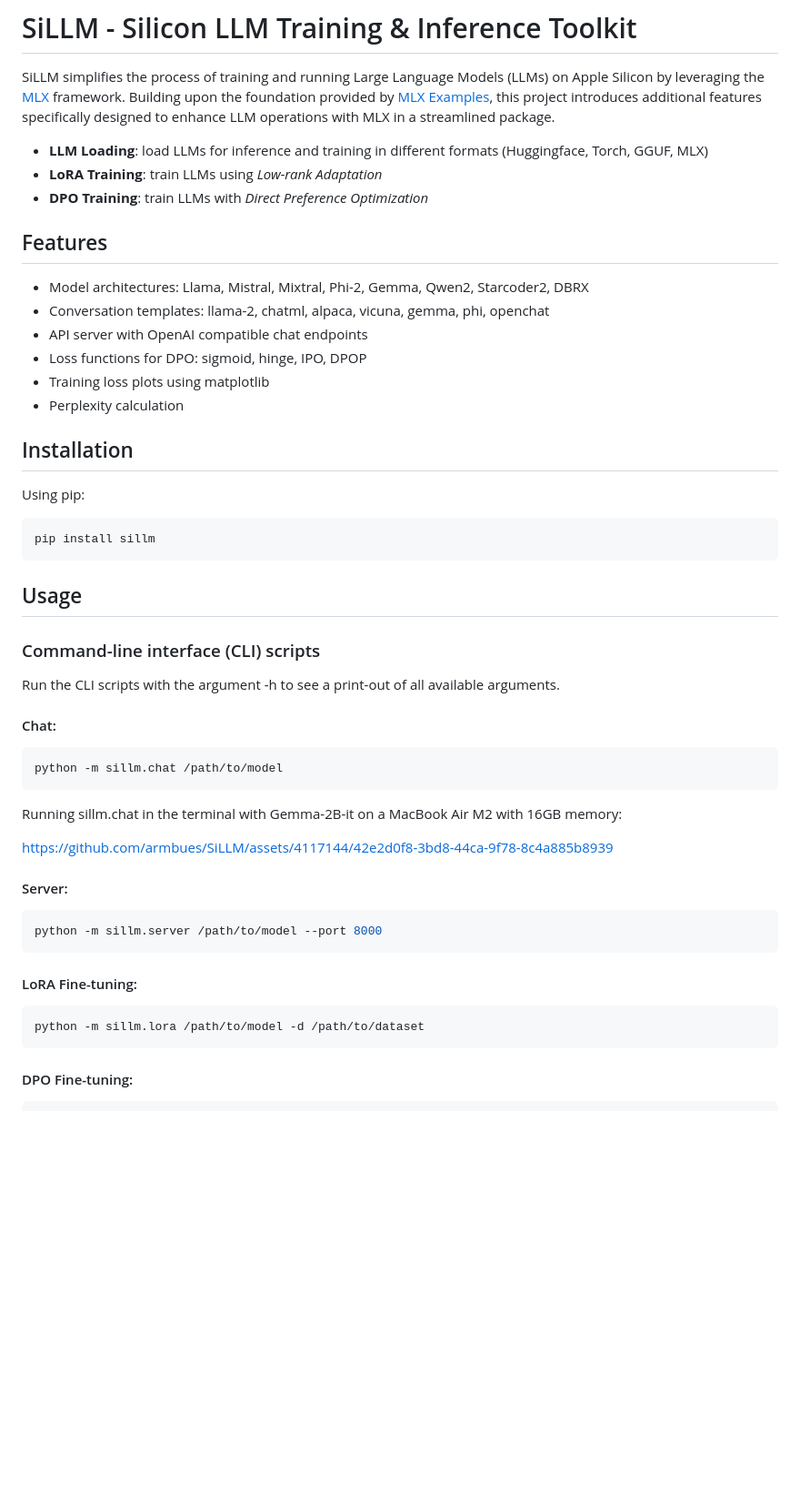
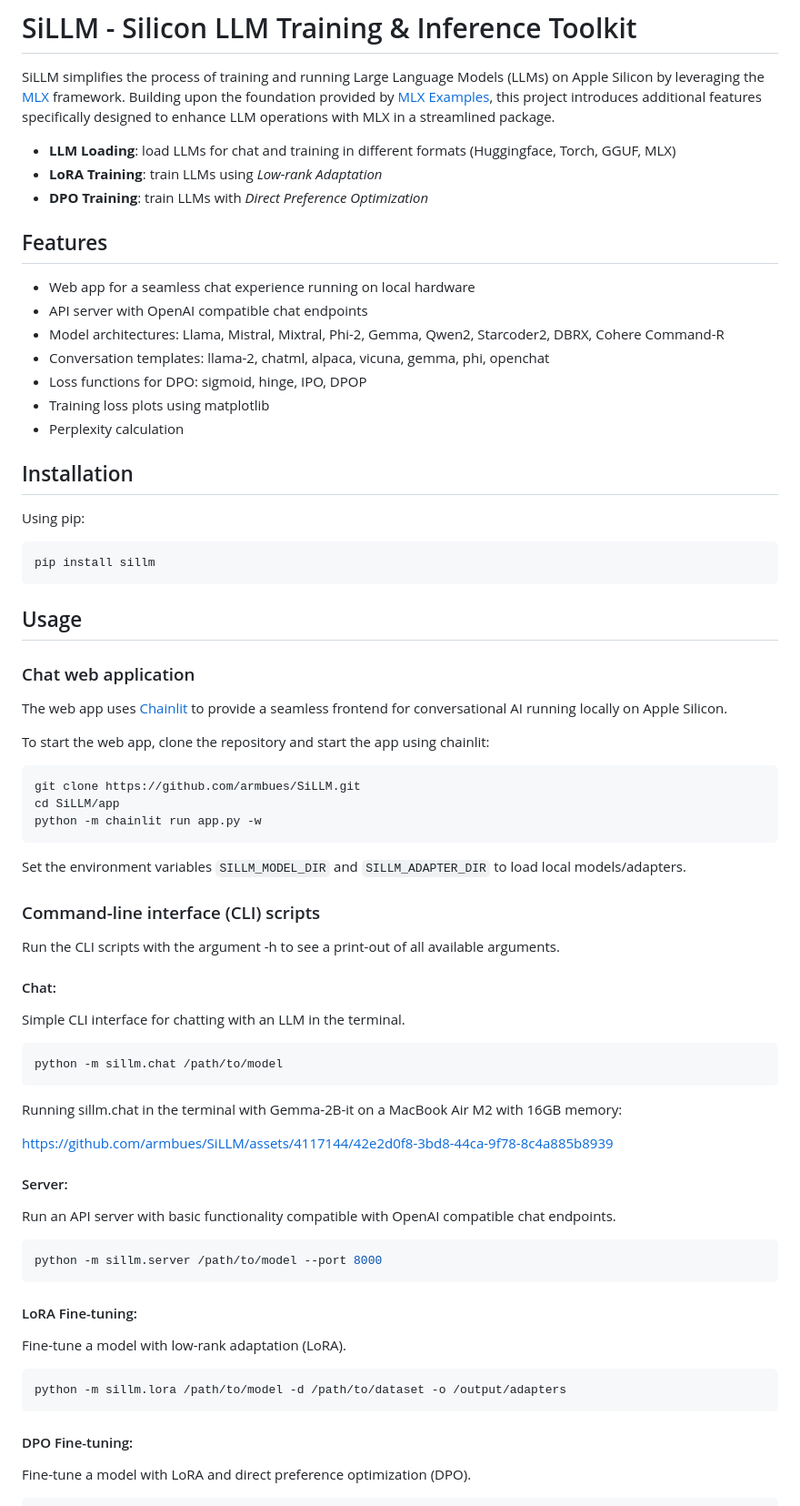
Before and after one commit to armbues/SiLLM, a Markdown page: README.md, the part around the change printed below. Shown: that part at 91% size. Drawn GitHub-style; blank space fills up the shorter version.

````diff
--- a/README.md
+++ b/README.md
@@ -3,15 +3,16 @@
 # SiLLM - Silicon LLM Training & Inference Toolkit
 SiLLM simplifies the process of training and running Large Language Models (LLMs) on Apple Silicon by leveraging the [MLX](https://github.com/ml-explore/mlx/) framework. Building upon the foundation provided by [MLX Examples](https://github.com/ml-explore/mlx-examples), this project introduces additional features specifically designed to enhance LLM operations with MLX in a streamlined package.
 
-- **LLM Loading**: load LLMs for inference and training in different formats (Huggingface, Torch, GGUF, MLX)
+- **LLM Loading**: load LLMs for chat and training in different formats (Huggingface, Torch, GGUF, MLX)
 - **LoRA Training**: train LLMs using *Low-rank Adaptation*
 - **DPO Training**: train LLMs with *Direct Preference Optimization*
 
 ## Features
 
-- Model architectures: Llama, Mistral, Mixtral, Phi-2, Gemma, Qwen2, Starcoder2, DBRX
+- Web app for a seamless chat experience running on local hardware
+- API server with OpenAI compatible chat endpoints
+- Model architectures: Llama, Mistral, Mixtral, Phi-2, Gemma, Qwen2, Starcoder2, DBRX, Cohere Command-R
 - Conversation templates: llama-2, chatml, alpaca, vicuna, gemma, phi, openchat
-- API server with OpenAI compatible chat endpoints
 - Loss functions for DPO: sigmoid, hinge, IPO, DPOP
 - Training loss plots using matplotlib
 - Perplexity calculation
@@ -25,10 +26,22 @@ pip install sillm
 
 ## Usage
 
+### Chat web application
+The web app uses [Chainlit](https://github.com/Chainlit/chainlit) to provide a seamless frontend for conversational AI running locally on Apple Silicon.
+
+To start the web app, clone the repository and start the app using chainlit:
+``` sh
+git clone https://github.com/armbues/SiLLM.git
+cd SiLLM/app
+python -m chainlit run app.py -w
+```
+Set the environment variables `SILLM_MODEL_DIR` and `SILLM_ADAPTER_DIR` to load local models/adapters.
+
 ### Command-line interface (CLI) scripts
 Run the CLI scripts with the argument -h to see a print-out of all available arguments.
 
 #### Chat:
+Simple CLI interface for chatting with an LLM in the terminal.
 ``` sh
 python -m sillm.chat /path/to/model
 ```
@@ -37,13 +50,17 @@ Running sillm.chat in the terminal with Gemma-2B-it on a MacBook Air M2 with 16G
 https://github.com/armbues/SiLLM/assets/4117144/42e2d0f8-3bd8-44ca-9f78-8c4a885b8939
 
 #### Server:
+Run an API server with basic functionality compatible with OpenAI compatible chat endpoints.
 ``` sh
 python -m sillm.server /path/to/model --port 8000
 ```
 
 #### LoRA Fine-tuning:
+Fine-tune a model with low-rank adaptation (LoRA).
 ``` sh
-python -m sillm.lora /path/to/model -d /path/to/dataset
+python -m sillm.lora /path/to/model -d /path/to/dataset -o /output/adapters
 ```
+
 #### DPO Fine-tuning:
+Fine-tune a model with LoRA and direct preference optimization (DPO).
 ``` sh
````
Also changed, not shown: other parts of README.md (+18 -2 lines).
